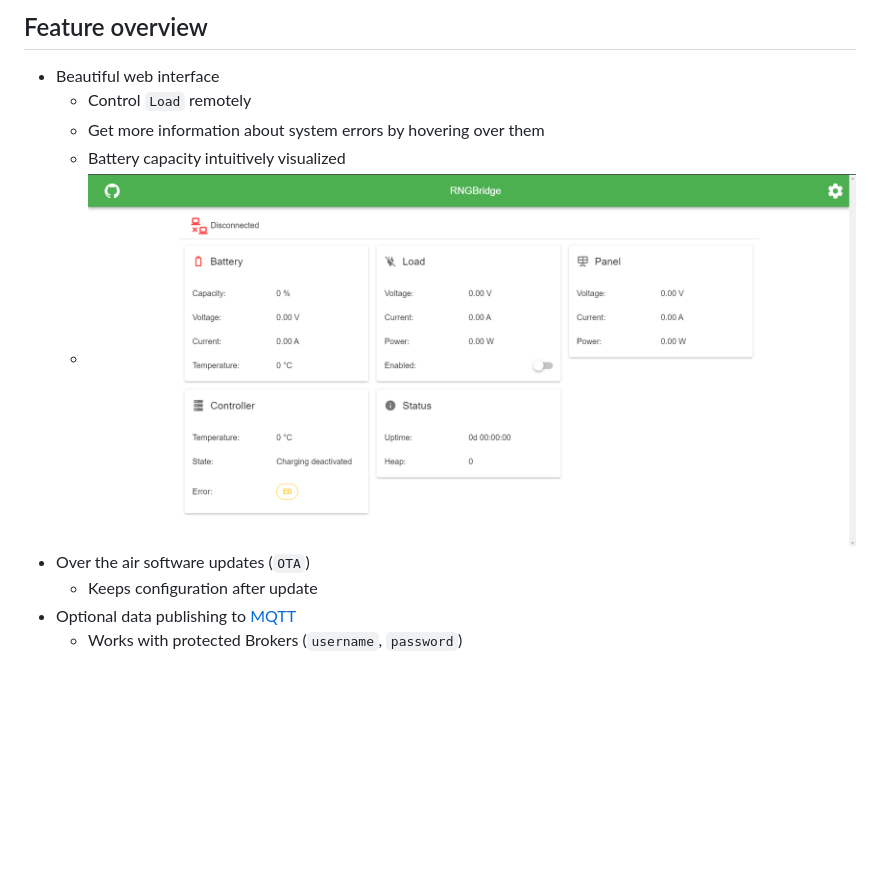
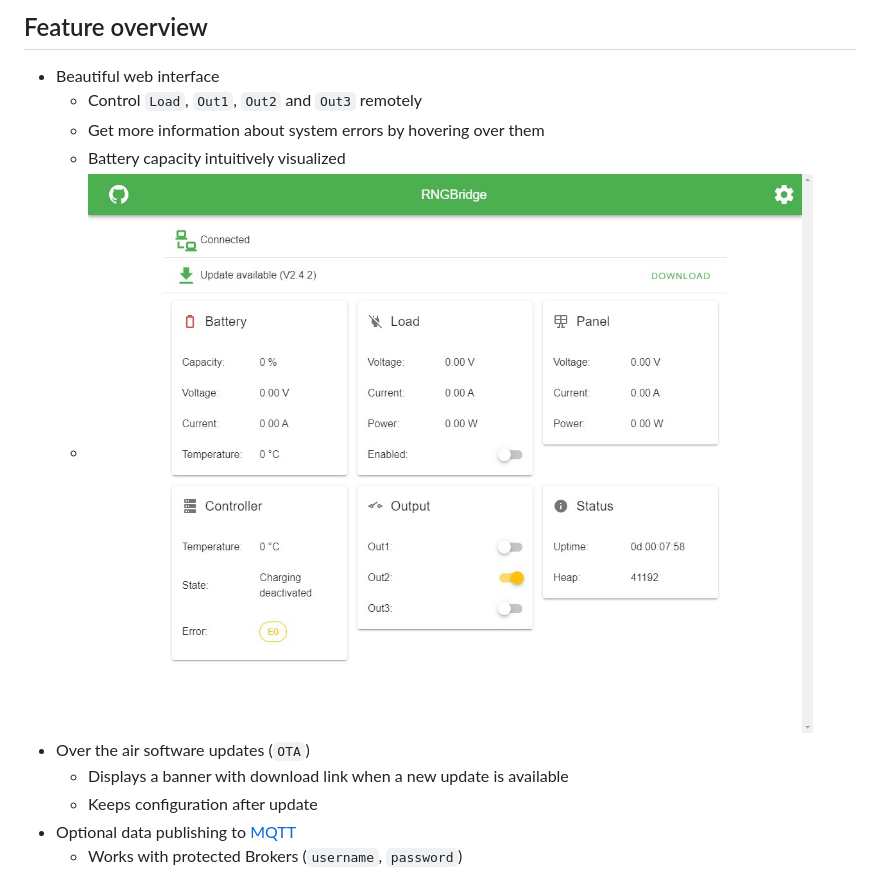
Before and after one commit to enwi/RNGBridgeDoc, a Markdown page: README.md, the part around the change. Drawn GitHub-style; pictures changed too: images/webinterface.png; blank space fills up the shorter version.

Commit message:
Update webinterface image and readme

```diff
--- a/README.md
+++ b/README.md
@@ -6,11 +6,12 @@ Documentation and guides for RNGBridge V2, an RS232 to WiFi bridge for Renogy so
 
 ## Feature overview
 - Beautiful web interface
-   - Control `Load` remotely
+   - Control `Load`, `Out1`, `Out2` and `Out3` remotely
    - Get more information about system errors by hovering over them
    - Battery capacity intuitively visualized
    - ![web interface](https://github.com/enwi/RNGBridgeDoc/blob/main/images/webinterface.png)
 - Over the air software updates (`OTA`)
+   - Displays a banner with download link when a new update is available
    - Keeps configuration after update
 - Optional data publishing to [MQTT](https://en.wikipedia.org/wiki/MQTT)
    - Works with protected Brokers (`username`, `password`)
```
